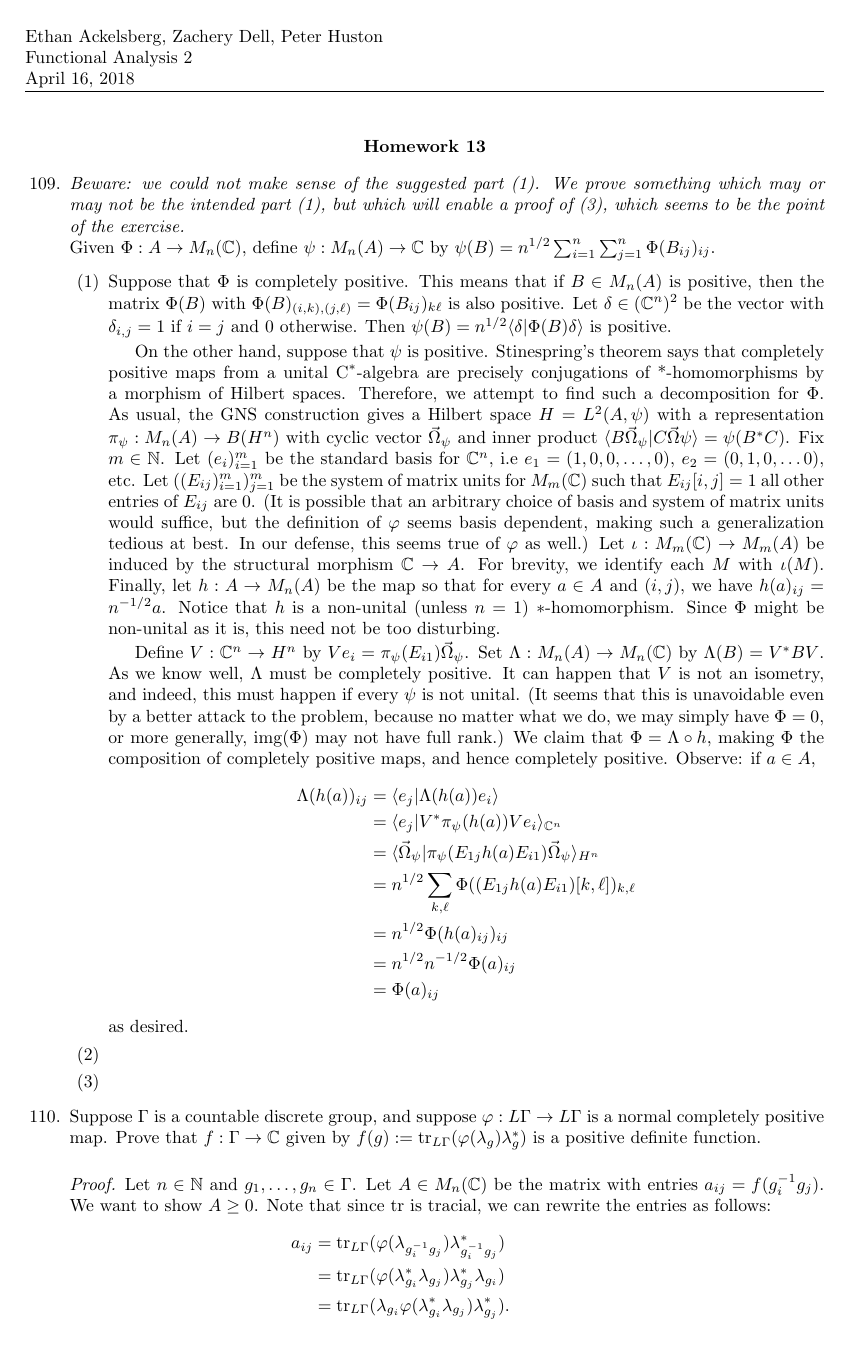
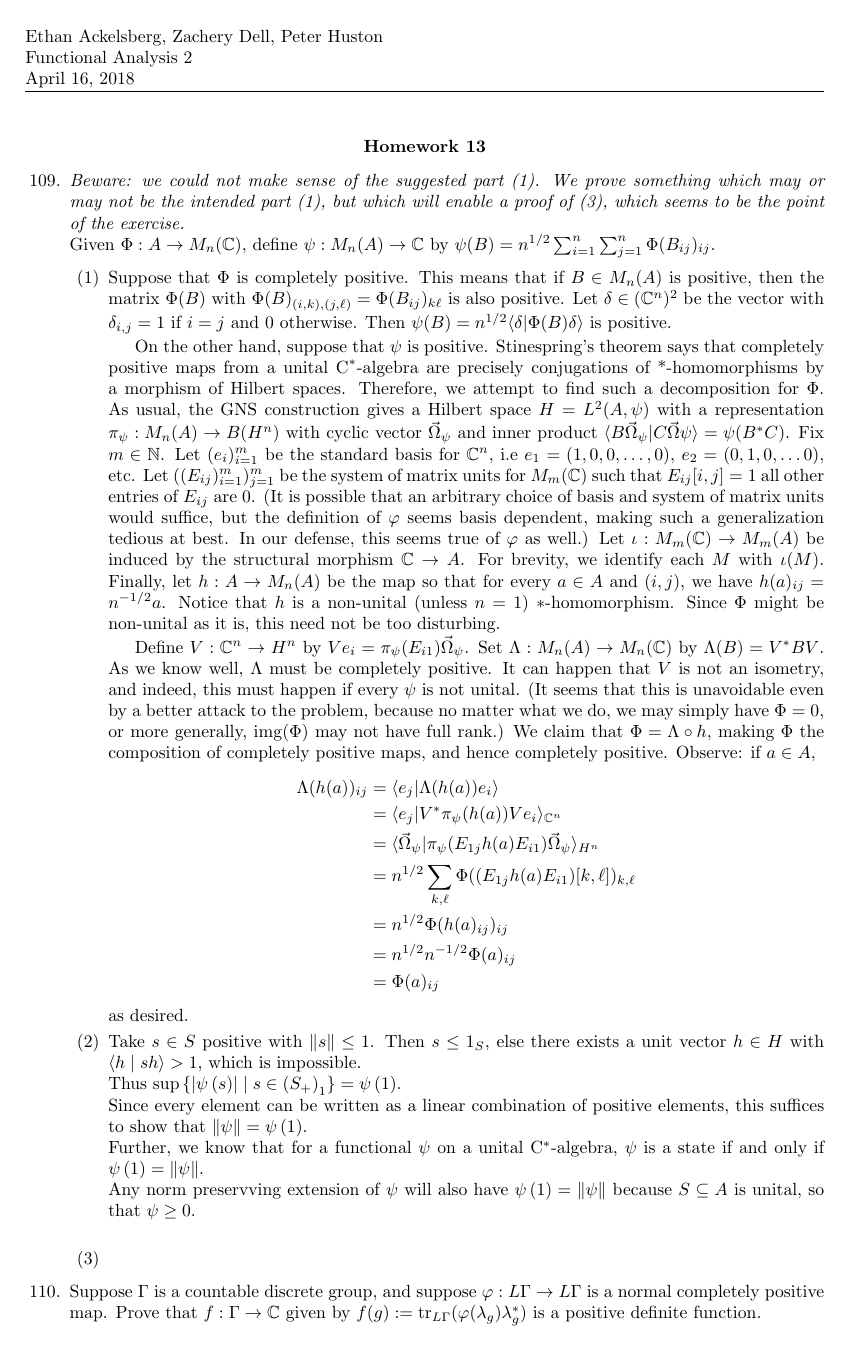
Before and after one commit to hustonp/functional-sp17, a LaTeX problem sheet (hw13.tex): page 1 of 4. Compiled offline with pdfLaTeX.

Commit message:
Added 109 part (b)

```diff
--- a/hw13.tex
+++ b/hw13.tex
@@ -128,7 +128,13 @@ Functional Analysis 2\\
 					&= \Phi(a)_{ij}
 				\end{align*}
 				as desired.
-			\item
+			      \item Take $s \in S$ positive with $\NK s \KN \leq 1$.  Then $s \leq 1_S$, else there exists a unit vector $h \in H$ with $\ET h \mid s h \TE > 1$, which is impossible.\\
+                                Thus $\sup \ER \MG \ws \E s \R \GM \mid s \in \E S_+ \R_1 \RE = \ws \E 1 \R$.\\
+                                Since every element can be written as a linear combination of positive elements, this suffices to show that $\NK \ws \KN = \ws \E 1 \R$.\\
+                                Further, we know that for a functional $\ws$ on a unital C$^*$-algebra, $\ws$ is a state if and only if $\ws \E 1 \R = \NK \ws \KN$.\\
+                                Any norm preservving extension of $\ws$ will also have $\ws \E 1 \R = \NK \ws \KN$ because $S \subs A$ is unital, so that $\ws \geq 0$.\\
+
+
 			\item
 		\end{enumerate}
 	\item	Suppose $\Gamma$ is a countable discrete group,
```
